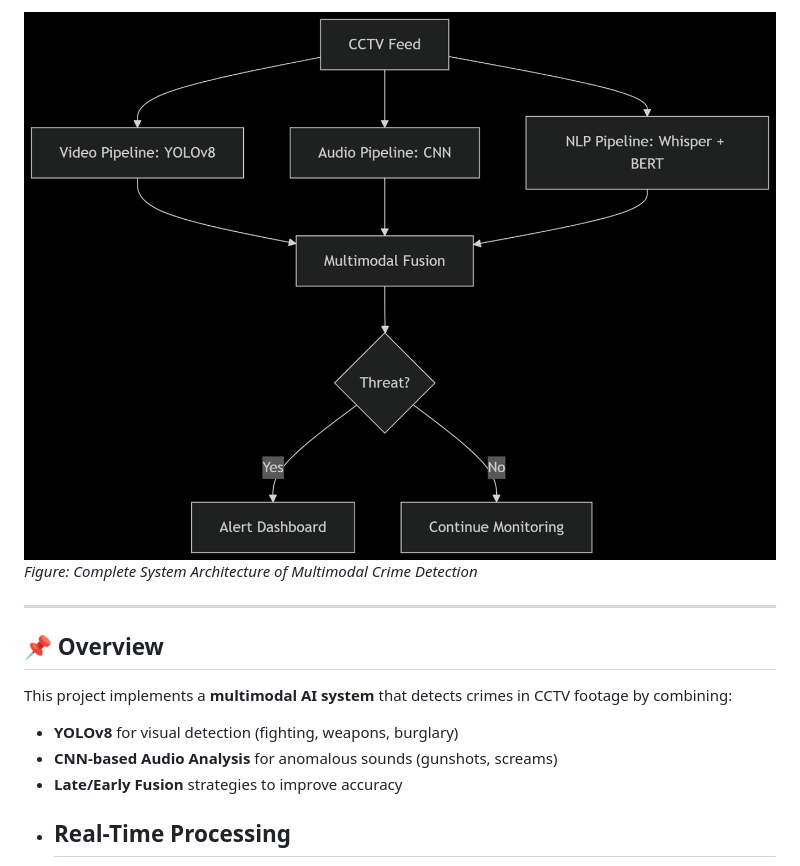
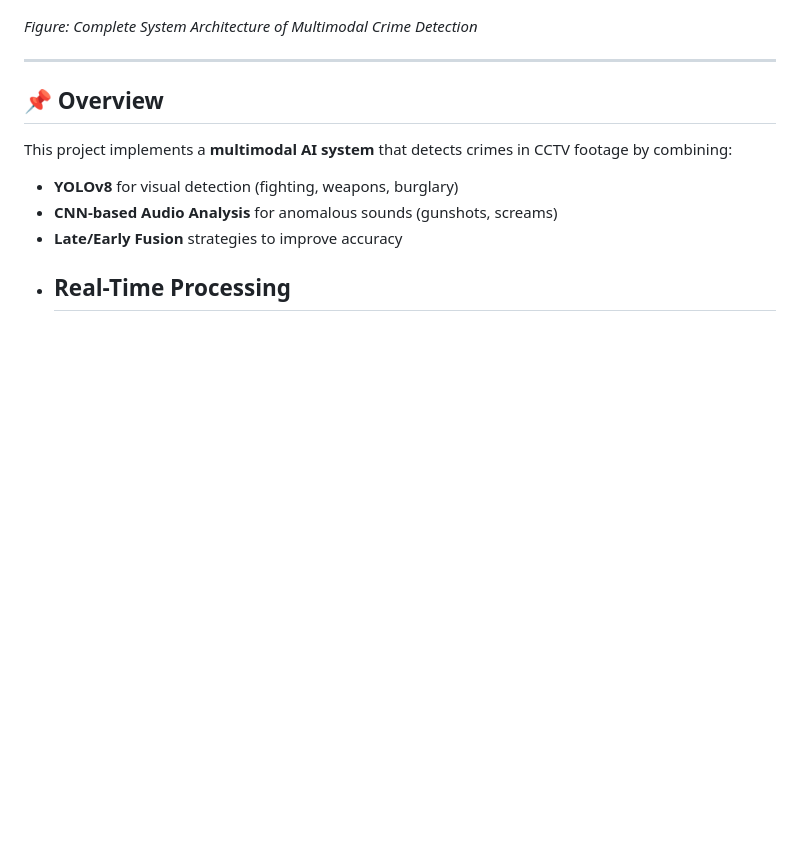
Before and after one commit to satwikshirsat04/CCTV-Footage-Audio-Cyber-Crime-, a Markdown page: README.md, the part around the change printed below. Drawn GitHub-style; blank space fills up the shorter version.

```diff
--- a/README.md
+++ b/README.md
@@ -12,5 +10,4 @@
 
-![Project Pipeline](/flowchart.png)
 *Figure: Complete System Architecture of Multimodal Crime Detection*
 
 ---
```
Also changed, not shown: other parts of README.md (+1 -3 lines).
